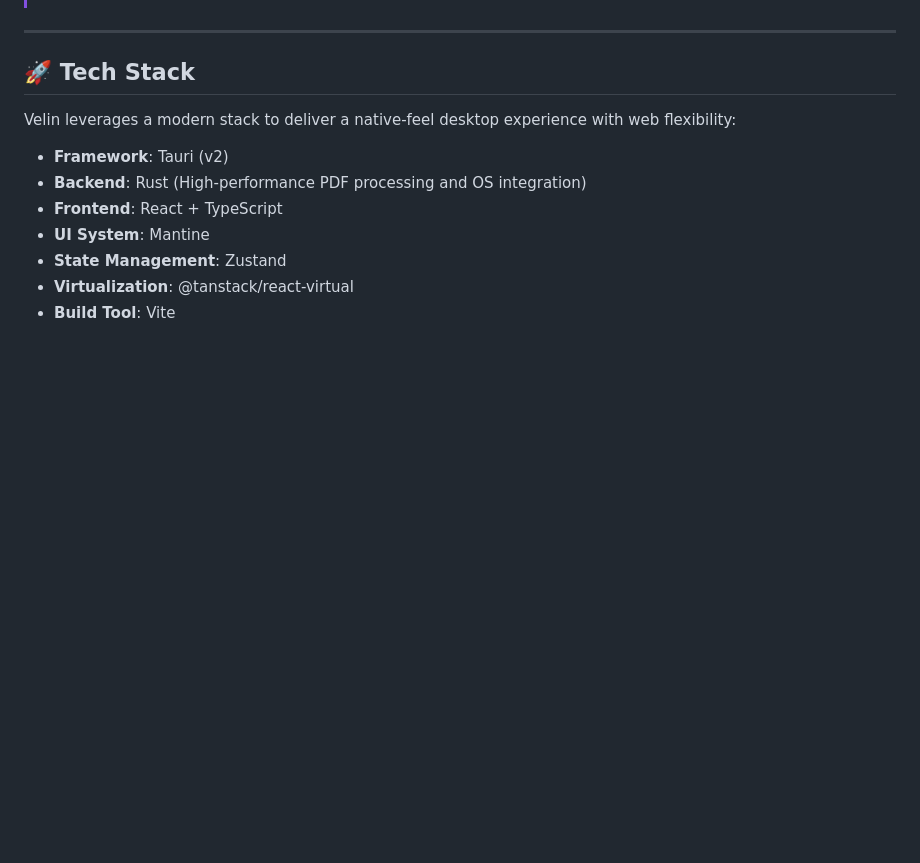
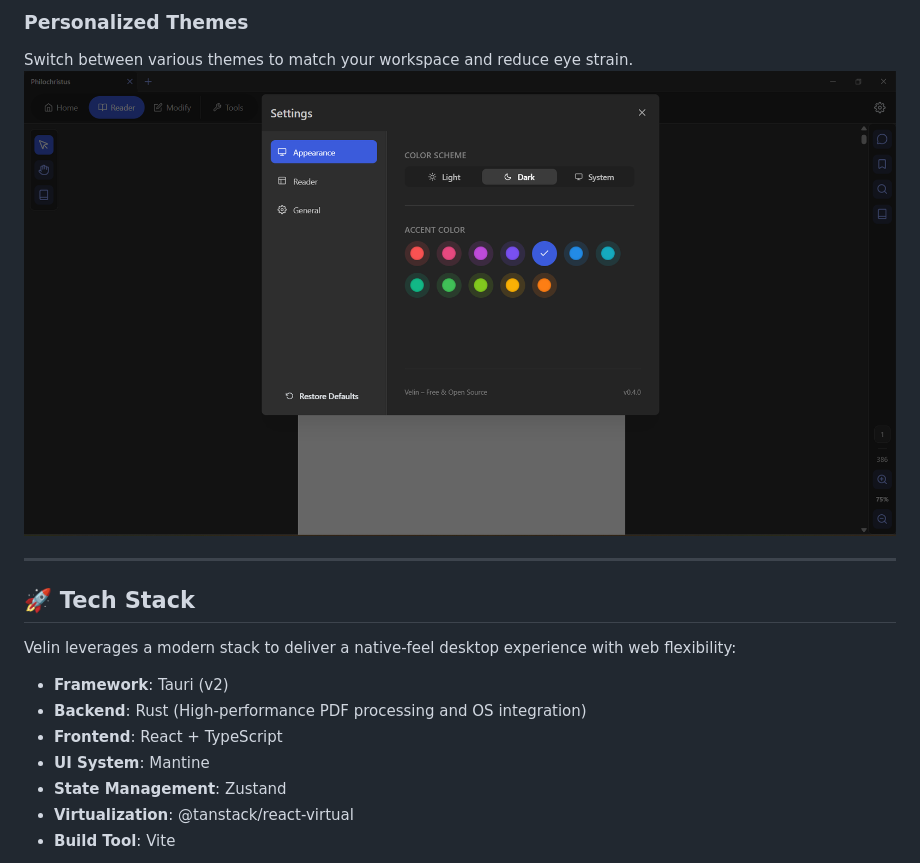
Before and after one commit to mpannu03/velin, a Markdown page: README.md, the part around the change printed below. Drawn GitHub-style; pictures changed too: assets/images/multiple-themes.png (added); blank space fills up the shorter version.

```diff
--- a/README.md
+++ b/README.md
@@ -9,3 +24,7 @@ A modern, high-performance PDF reader built with **Tauri**, **Rust**, and **Reac
+### Personalized Themes
+
+Switch between various themes to match your workspace and reduce eye strain.
+![Multiple Themes](assets/images/multiple-themes.png)
 
 ---
 
```
Also changed, not shown: other parts of README.md (+15 -0 lines), assets/images/home-screen.png (added), assets/images/reader-screen.png (added).
